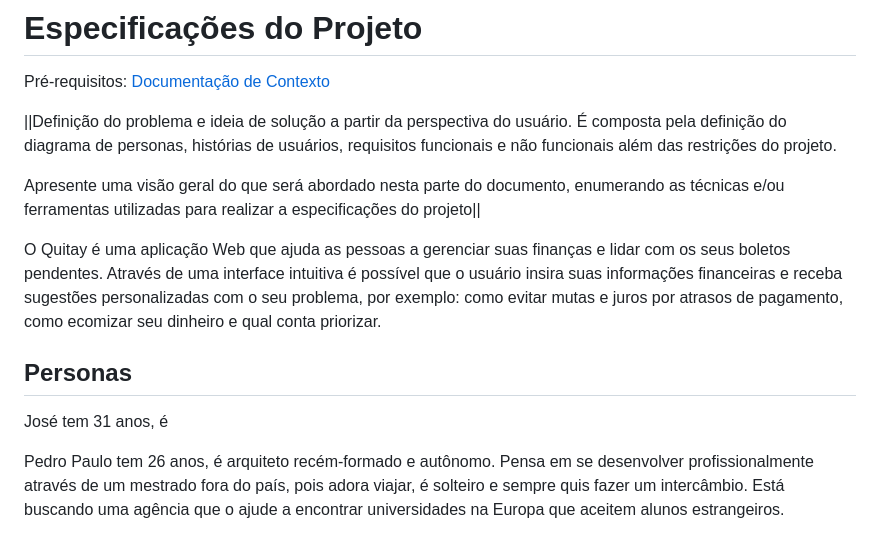
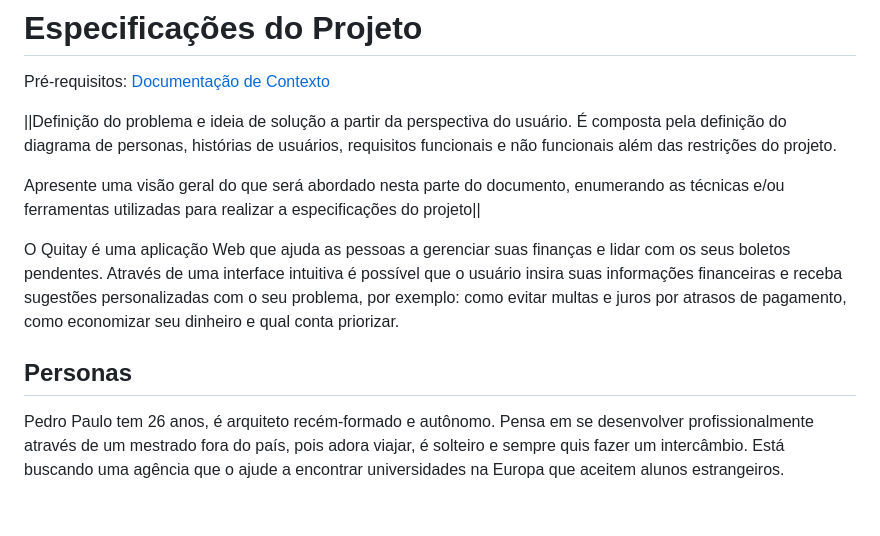
Before and after one commit to ICEI-PUC-Minas-PCO-SI/pco-si-2023-1-p1-proj-web-t1-grupo-1-quitay, a Markdown page: docs/02-Especificação do Projeto.md, the part around the change. Drawn GitHub-style; blank space fills up the shorter version.

```diff
--- a/docs/02-Especificação do Projeto.md
+++ b/docs/02-Especificação do Projeto.md
@@ -6,11 +6,10 @@
 
 Apresente uma visão geral do que será abordado nesta parte do documento, enumerando as técnicas e/ou ferramentas utilizadas para realizar a especificações do projeto||
 
-O Quitay é uma aplicação Web que ajuda as pessoas a gerenciar suas finanças e lidar com os seus boletos pendentes. Através de uma interface intuitiva é possível que o usuário insira suas informações financeiras e receba sugestões personalizadas com o seu problema, por exemplo: como evitar mutas e juros por atrasos de pagamento, como ecomizar seu dinheiro e qual conta priorizar.
+O Quitay é uma aplicação Web que ajuda as pessoas a gerenciar suas finanças e lidar com os seus boletos pendentes. Através de uma interface intuitiva é possível que o usuário insira suas informações financeiras e receba sugestões personalizadas com o seu problema, por exemplo: como evitar multas e juros por atrasos de pagamento, como economizar seu dinheiro e qual conta priorizar.
+
 
 ## Personas
-
-José tem 31 anos, é
 
 Pedro Paulo tem 26 anos, é arquiteto recém-formado e autônomo. Pensa em se desenvolver profissionalmente através de um mestrado fora do país, pois adora viajar, é solteiro e sempre quis fazer um intercâmbio. Está buscando uma agência que o ajude a encontrar universidades na Europa que aceitem alunos estrangeiros.
 
```
